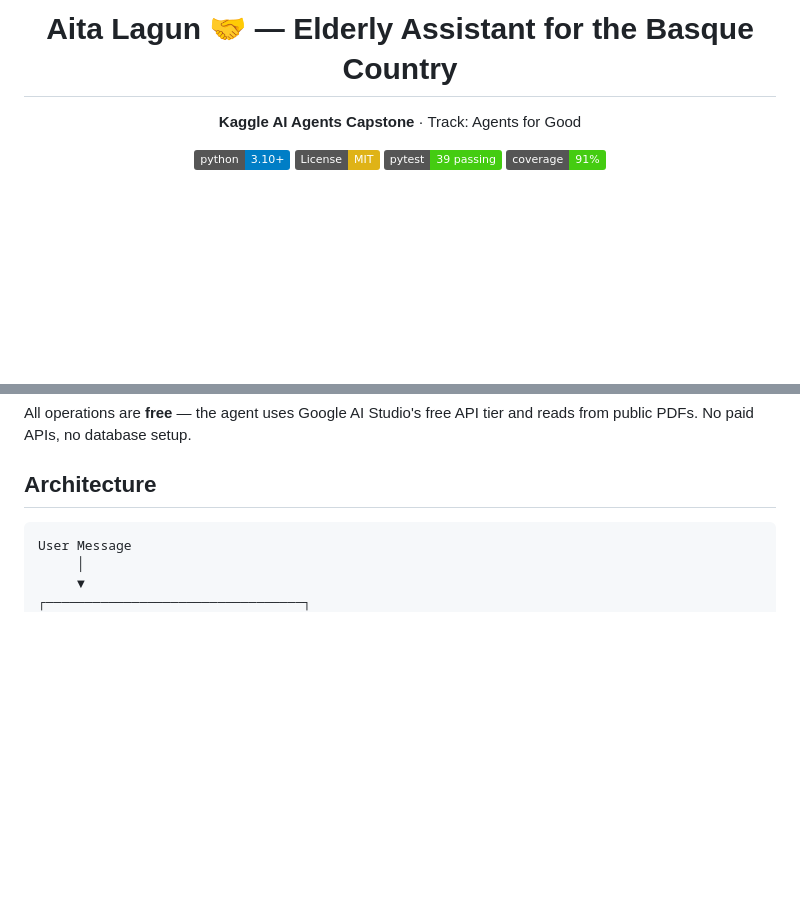
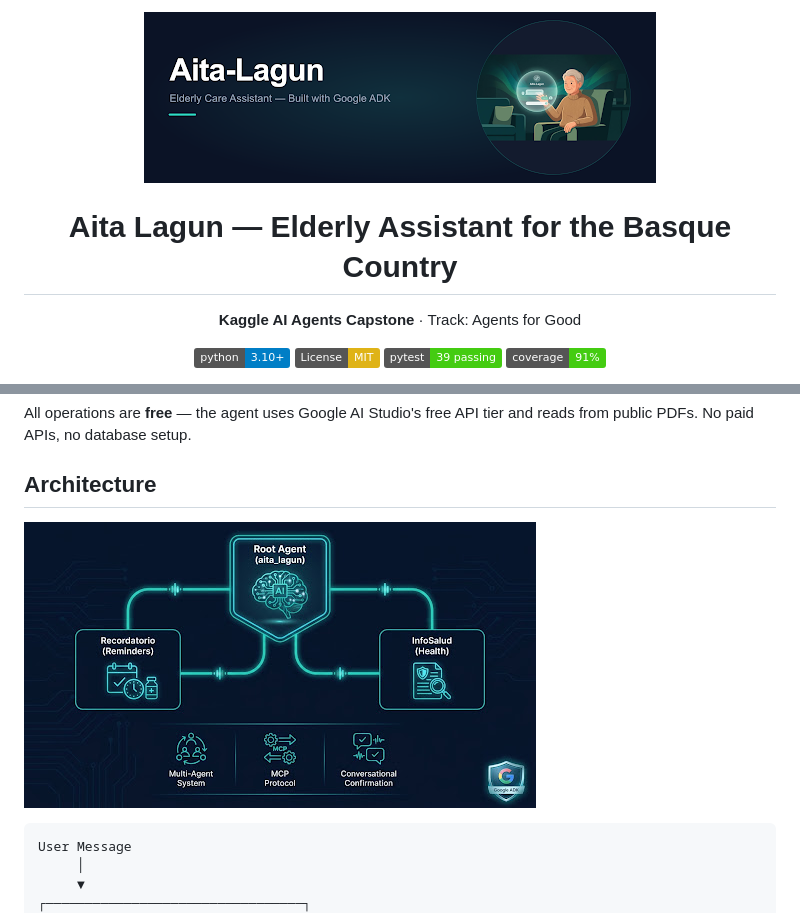
Before and after one commit to mikelrh-dev/aita-lagun, a Markdown page: README.md, 2 parts joined by grey strips. Rendered like a GitHub page; pictures changed too: docs/architecture-showcase.png (added), docs/hero-banner.png (added); badges without logos; blank space fills up the shorter version.

Commit message:
docs: add Stitch-generated hero banner and architecture showcase images

````diff
--- a/README.md
+++ b/README.md
@@ -2,7 +2,9 @@
 
 <div align="center">
 
-# Aita Lagun 🤝 — Elderly Assistant for the Basque Country
+![Aita-Lagun Hero Banner](docs/hero-banner.png)
+
+# Aita Lagun — Elderly Assistant for the Basque Country
 
 **Kaggle AI Agents Capstone** · Track: Agents for Good
 
@@ -49,6 +51,8 @@ All operations are **free** — the agent uses Google AI Studio's free API tier
 and reads from public PDFs. No paid APIs, no database setup.
 
 ## Architecture
+
+![Architecture Showcase](docs/architecture-showcase.png)
 
 ```
 User Message
````
